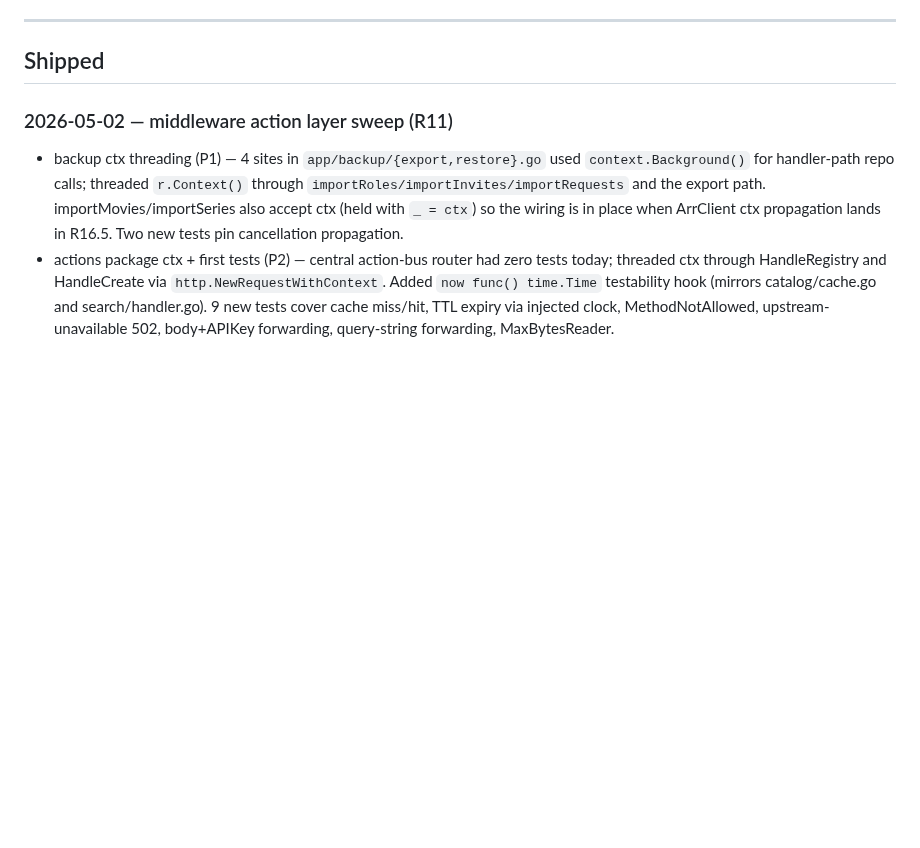
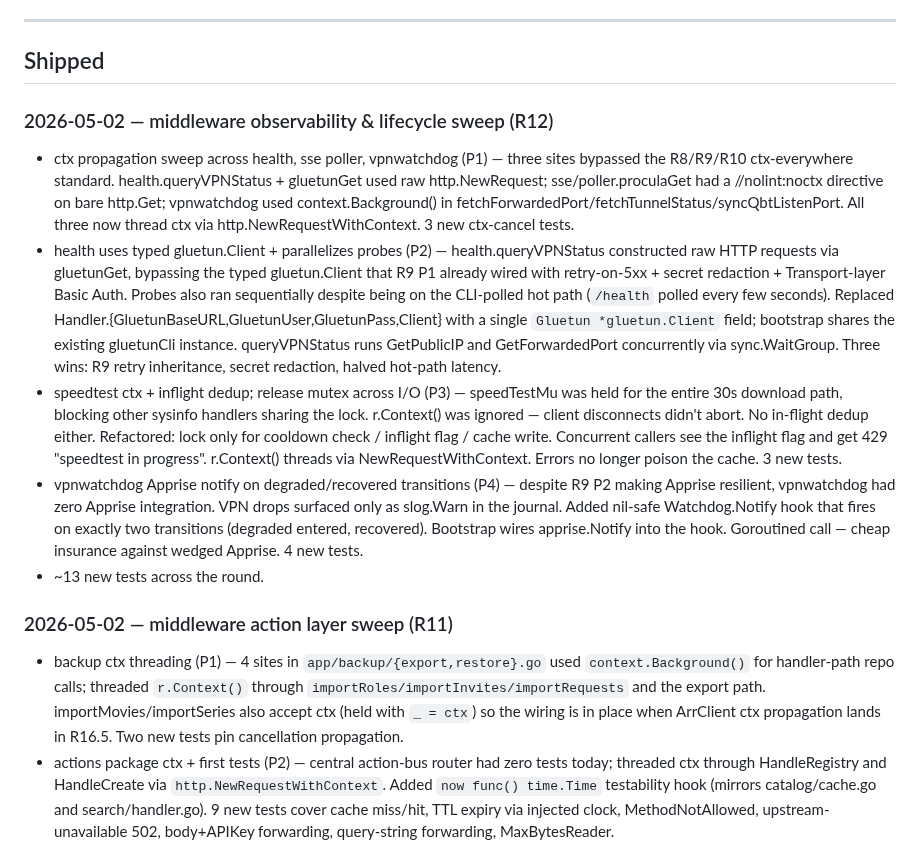
Before and after one commit to peligwen/pelicula, a Markdown page: docs/ROADMAP.md, the part around the change. GitHub-like rendering; blank space fills up the shorter version.

Commit message:
docs(roadmap): R12 — middleware observability & lifecycle sweep (2026-05-02)
Co-Authored-By: Claude Opus 4.7 <noreply@anthropic.com>

```diff
--- a/docs/ROADMAP.md
+++ b/docs/ROADMAP.md
@@ -20,6 +20,13 @@ _Nothing in active development — v0.1 scope is complete._
 ---
 
 ## Shipped
+
+### 2026-05-02 — middleware observability & lifecycle sweep (R12)
+- ctx propagation sweep across health, sse poller, vpnwatchdog (P1) — three sites bypassed the R8/R9/R10 ctx-everywhere standard. health.queryVPNStatus + gluetunGet used raw http.NewRequest; sse/poller.proculaGet had a //nolint:noctx directive on bare http.Get; vpnwatchdog used context.Background() in fetchForwardedPort/fetchTunnelStatus/syncQbtListenPort. All three now thread ctx via http.NewRequestWithContext. 3 new ctx-cancel tests.
+- health uses typed gluetun.Client + parallelizes probes (P2) — health.queryVPNStatus constructed raw HTTP requests via gluetunGet, bypassing the typed gluetun.Client that R9 P1 already wired with retry-on-5xx + secret redaction + Transport-layer Basic Auth. Probes also ran sequentially despite being on the CLI-polled hot path (`/health` polled every few seconds). Replaced Handler.{GluetunBaseURL,GluetunUser,GluetunPass,Client} with a single `Gluetun *gluetun.Client` field; bootstrap shares the existing gluetunCli instance. queryVPNStatus runs GetPublicIP and GetForwardedPort concurrently via sync.WaitGroup. Three wins: R9 retry inheritance, secret redaction, halved hot-path latency.
+- speedtest ctx + inflight dedup; release mutex across I/O (P3) — speedTestMu was held for the entire 30s download path, blocking other sysinfo handlers sharing the lock. r.Context() was ignored — client disconnects didn't abort. No in-flight dedup either. Refactored: lock only for cooldown check / inflight flag / cache write. Concurrent callers see the inflight flag and get 429 "speedtest in progress". r.Context() threads via NewRequestWithContext. Errors no longer poison the cache. 3 new tests.
+- vpnwatchdog Apprise notify on degraded/recovered transitions (P4) — despite R9 P2 making Apprise resilient, vpnwatchdog had zero Apprise integration. VPN drops surfaced only as slog.Warn in the journal. Added nil-safe Watchdog.Notify hook that fires on exactly two transitions (degraded entered, recovered). Bootstrap wires apprise.Notify into the hook. Goroutined call — cheap insurance against wedged Apprise. 4 new tests.
+- ~13 new tests across the round.
 
 ### 2026-05-02 — middleware action layer sweep (R11)
 - backup ctx threading (P1) — 4 sites in `app/backup/{export,restore}.go` used `context.Background()` for handler-path repo calls; threaded `r.Context()` through `importRoles/importInvites/importRequests` and the export path. importMovies/importSeries also accept ctx (held with `_ = ctx`) so the wiring is in place when ArrClient ctx propagation lands in R16.5. Two new tests pin cancellation propagation.
```
